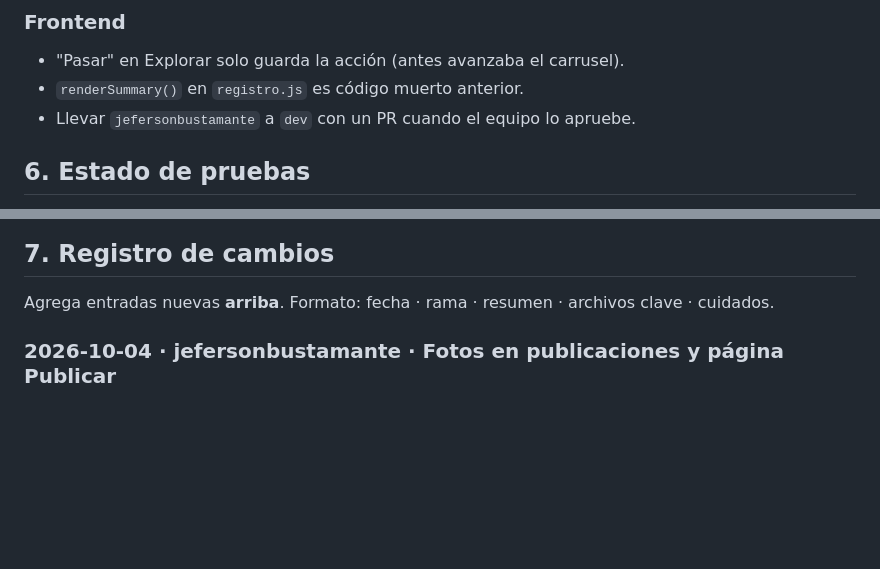
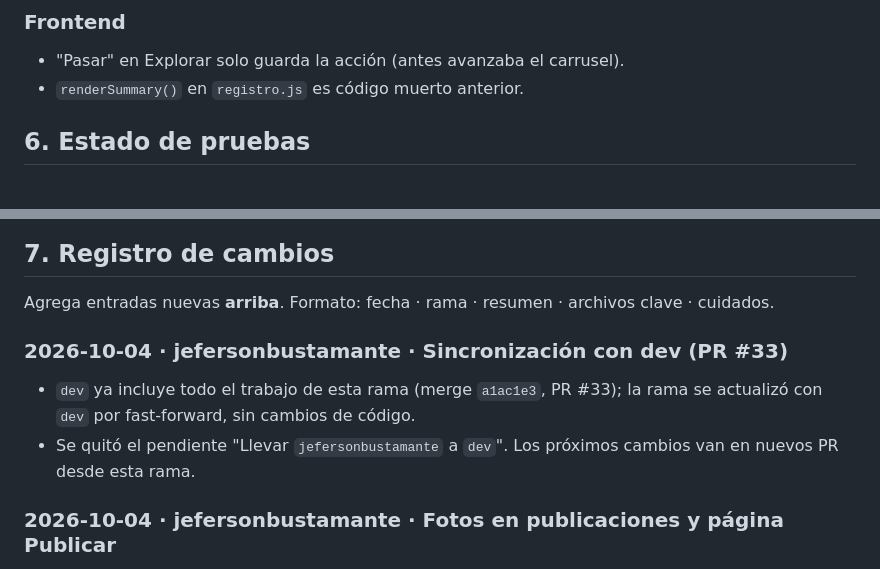
Before and after one commit to DilanRC/Proyecto-Paradigmas, a Markdown page: MEMORIA.md, 2 parts joined by grey strips. Drawn GitHub-style; blank space fills up the shorter version.

Commit message:
Actualiza MEMORIA tras fusionar la rama en dev (PR #33)
Co-Authored-By: Claude Opus 5.5 <noreply@anthropic.com>

```diff
--- a/MEMORIA.md
+++ b/MEMORIA.md
@@ -168,7 +168,6 @@ Detalle completo en `Documentation/Arquitectura.md`. Lo nuevo de esta línea:
 ### Frontend
 - "Pasar" en Explorar solo guarda la acción (antes avanzaba el carrusel).
 - `renderSummary()` en `registro.js` es código muerto anterior.
-- Llevar `jefersonbustamante` a `dev` con un PR cuando el equipo lo apruebe.
 
 ## 6. Estado de pruebas
 
@@ -184,6 +183,10 @@ Cualquier otro fallo es una regresión.
 ## 7. Registro de cambios
 
 Agrega entradas nuevas **arriba**. Formato: fecha · rama · resumen · archivos clave · cuidados.
+
+### 2026-10-04 · jefersonbustamante · Sincronización con dev (PR #33)
+- `dev` ya incluye todo el trabajo de esta rama (merge `a1ac1e3`, PR #33); la rama se actualizó con `dev` por fast-forward, sin cambios de código.
+- Se quitó el pendiente "Llevar `jefersonbustamante` a `dev`". Los próximos cambios van en nuevos PR desde esta rama.
 
 ### 2026-10-04 · jefersonbustamante · Fotos en publicaciones y página Publicar
 - Columna `tbanimalpublicacionimagenurl` en MySQL y Postgres; `imagenUrl` en la API con validación https.
```
